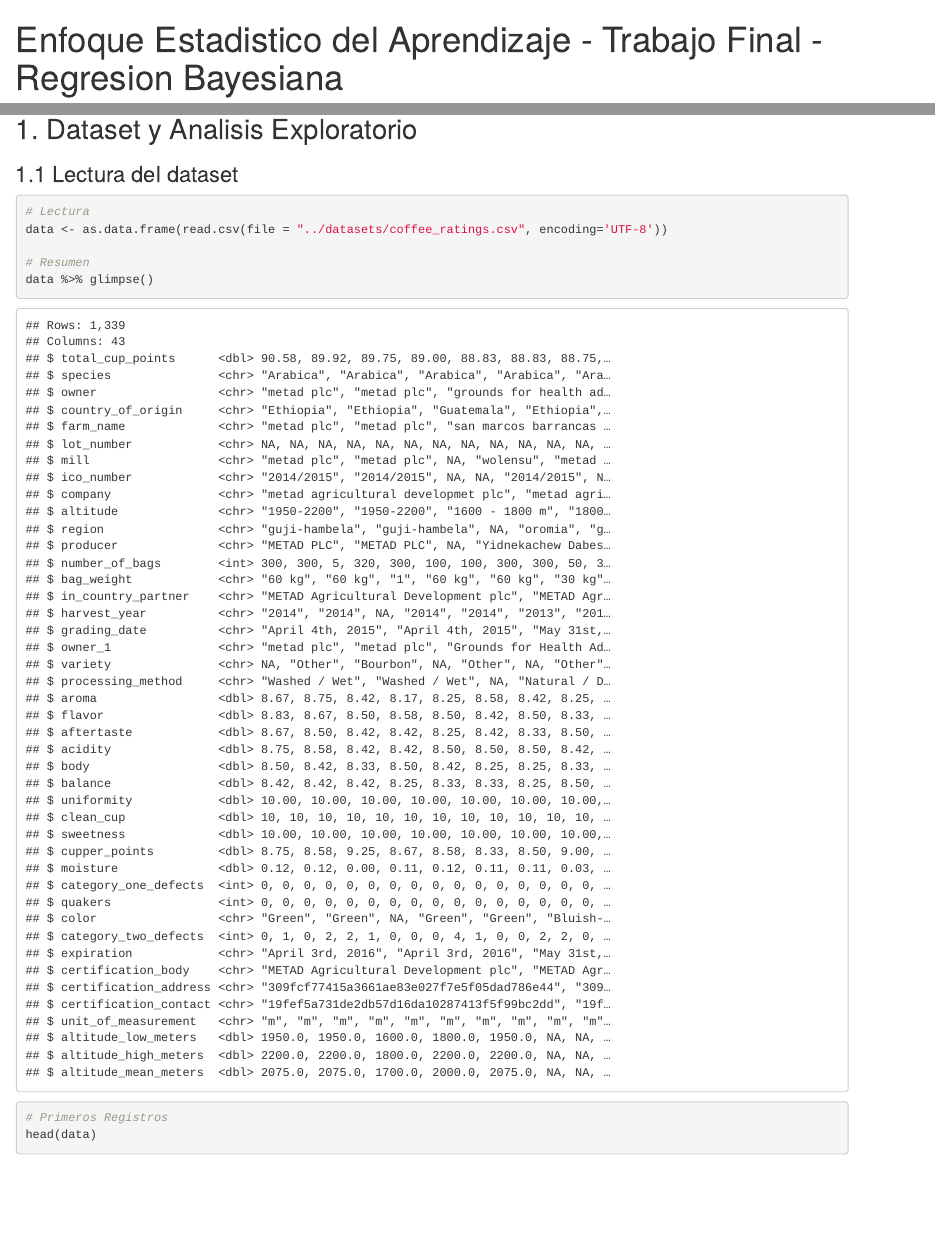
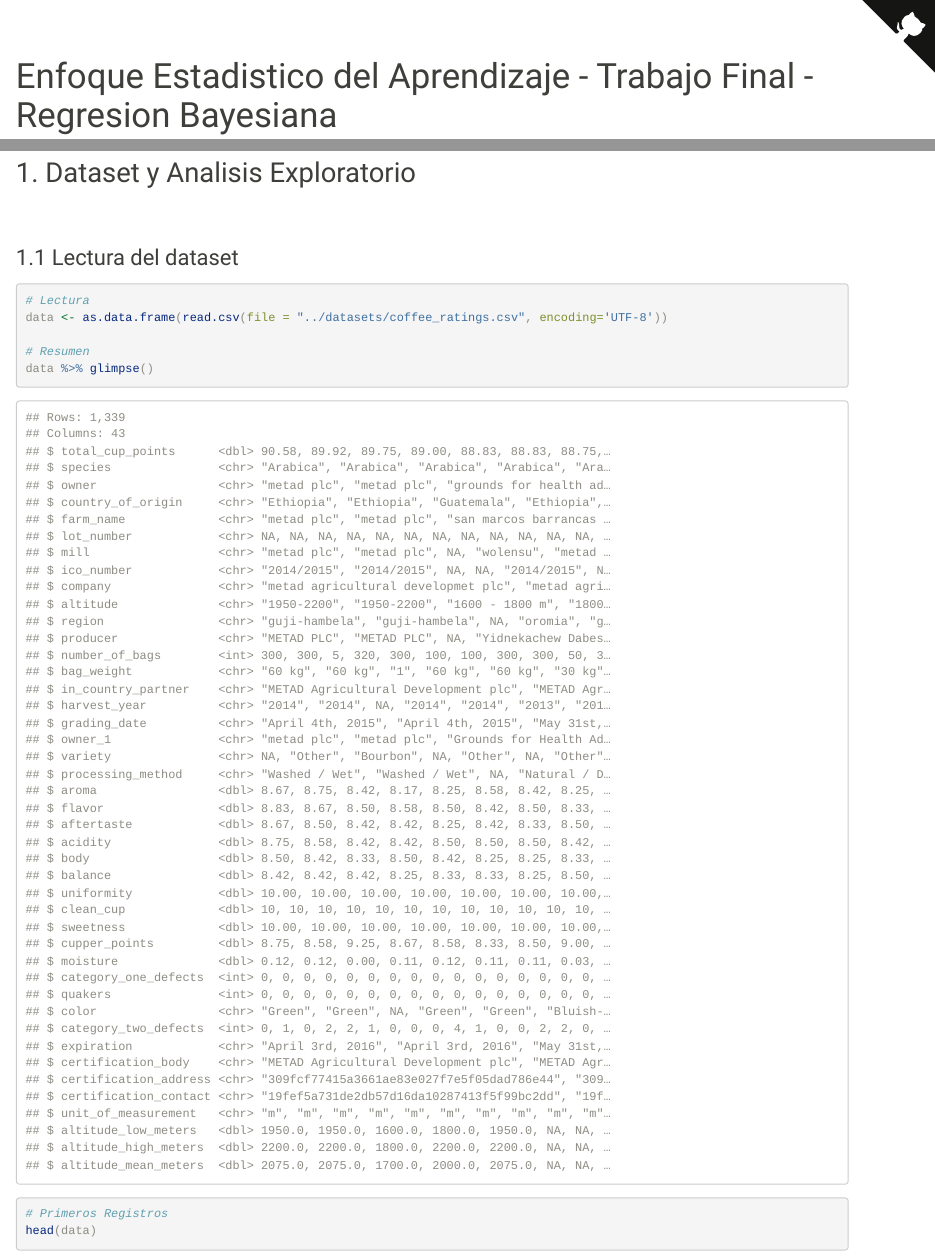
Before and after one commit to magistery-tps/eea-tp2, an R Markdown document (notebooks/eea2021_tpfinal_marino_collado.Rmd): the page in a window 1100 px wide, from its top, and a second part further down, joined at a grey line. Rendered offline with R 4.5, knitr and Pandoc, with nearby package versions.

Commit message:
feat: add notebook style and header

```diff
--- a/notebooks/eea2021_tpfinal_marino_collado.Rmd
+++ b/notebooks/eea2021_tpfinal_marino_collado.Rmd
@@ -1,7 +1,18 @@
 ---
 title: "Enfoque Estadistico del Aprendizaje - Trabajo Final - Regresion Bayesiana"
+fig_width: 3
+fig_height: 3
 output:
   html_document:
+    highlight: pygments
+    theme: sandstone
+    toc: yes
+    df_print: paged
+    includes:
+      before_body: ./header.html
+  html_notebook:
+    toc: yes
+    toc_float: yes
     df_print: paged
 ---
 
```
Also changed, not shown: notebooks/eea2021_tpfinal_marino_collado.html, notebooks/eea2021_tpfinal_marino_collado.nb.html, notebooks/header.html (added).
